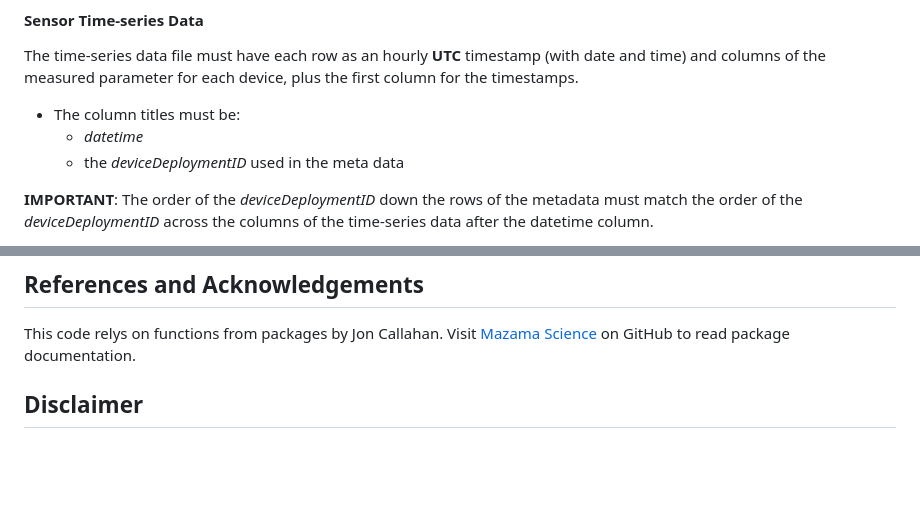
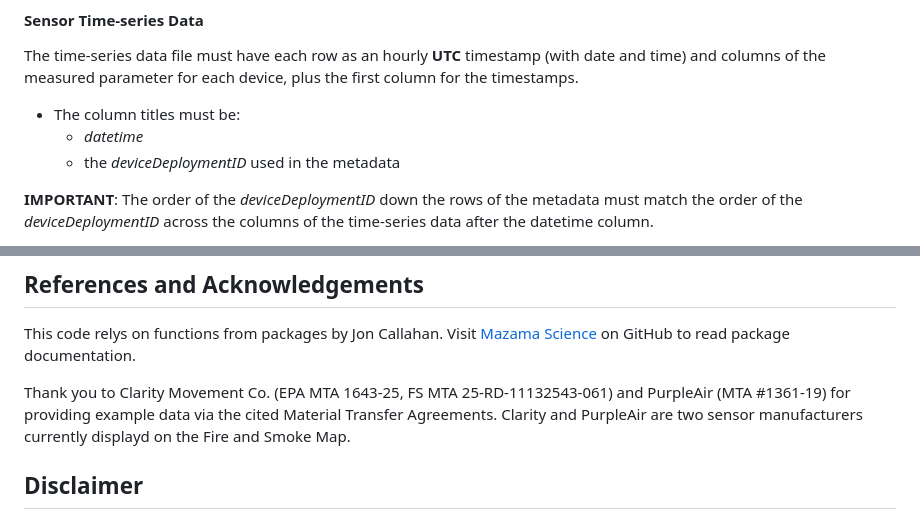
Before and after one commit to USEPA/FASM-sensor-AQI-analysis, a Markdown page: README.md, 2 parts joined by grey strips. Drawn GitHub-style; blank space fills up the shorter version.

```diff
--- a/README.md
+++ b/README.md
@@ -80,7 +80,7 @@ The metadata file must have each row as a unique device and columns of device me
 The time-series data file must have each row as an hourly **UTC** timestamp (with date and time) and columns of the measured parameter for each device, plus the first column for the timestamps.
 * The column titles must be:
    * *datetime*
-   * the *deviceDeploymentID* used in the meta data
+   * the *deviceDeploymentID* used in the metadata
 
 **IMPORTANT**: The order of the *deviceDeploymentID* down the rows of the metadata must match the order of the *deviceDeploymentID* across the columns of the time-series data after the datetime column.
 * For example, if sensor123abc is the first row in the metadata, then sensor123abc must also be the second column in the time-series data after the datetime column. If sensor456def is the second row in the metadata, then sensor456def must also be the third column in the time-series data after the datetime column and the first sensor.
@@ -95,6 +95,8 @@ Elizabeth Good, Physical Scientist<br>U.S. EPA, Office of Air Quality Planning a
 ## References and Acknowledgements
 
 This code relys on functions from packages by Jon Callahan. Visit [Mazama Science](https://github.com/MazamaScience) on GitHub to read package documentation.
+
+Thank you to Clarity Movement Co. (EPA MTA 1643-25, FS MTA 25-RD-11132543-061) and PurpleAir (MTA #1361-19) for providing example data via the cited Material Transfer Agreements. Clarity and PurpleAir are two sensor manufacturers currently displayd on the Fire and Smoke Map.
 ## Disclaimer
 
 The United States Environmental Protection Agency (EPA) GitHub project code is provided on an "as is" basis and the user assumes responsibility for its use. EPA has relinquished control of the information and no longer has responsibility to protect the integrity, confidentiality, or availability of the information. Any reference to specific commercial products, processes, or services by service mark, trademark, manufacturer, or otherwise, does not constitute or imply their endorsement, recommendation or favoring by EPA. The EPA seal and logo shall not be used in any manner to imply endorsement of any commercial product or activity by EPA or the United States Government.
```
